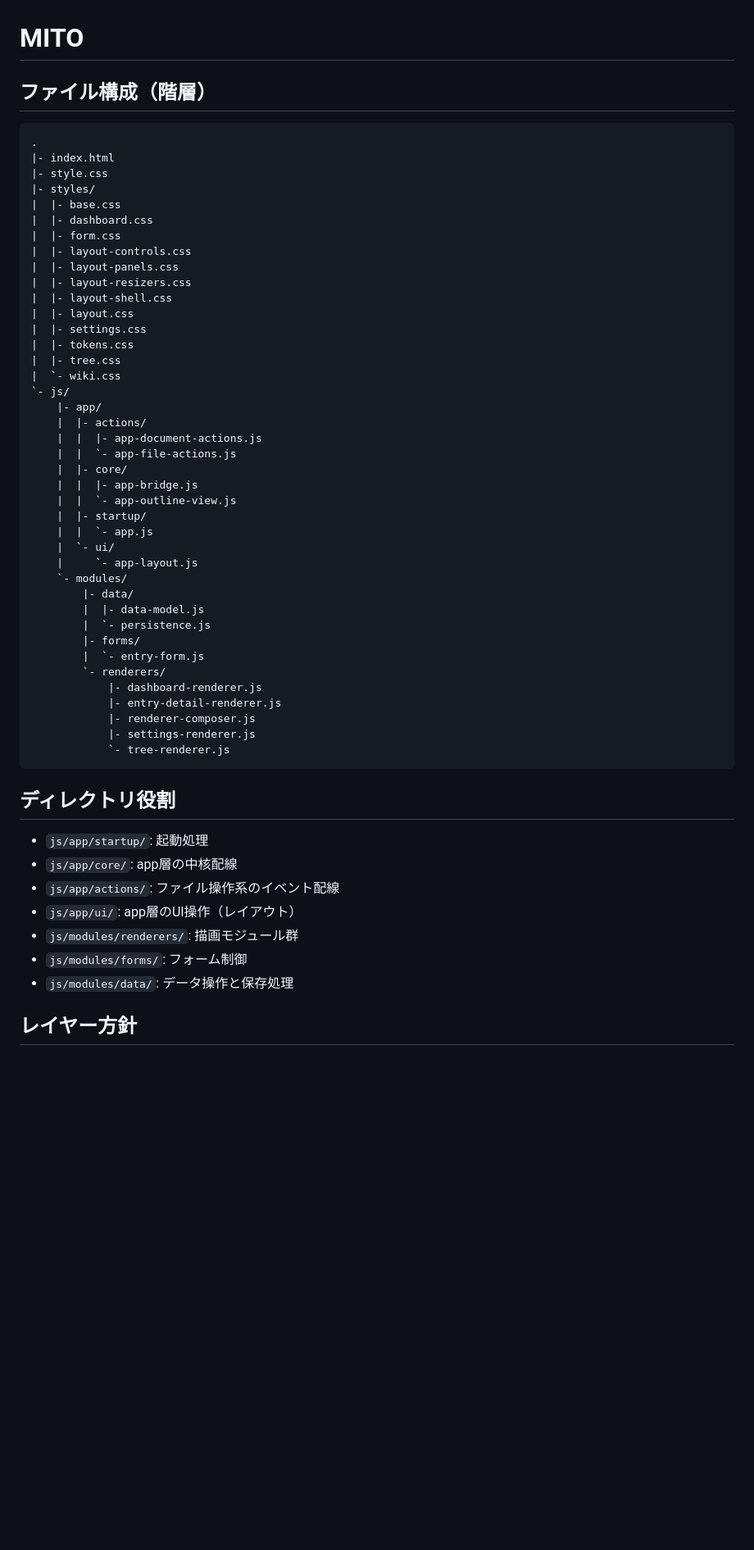
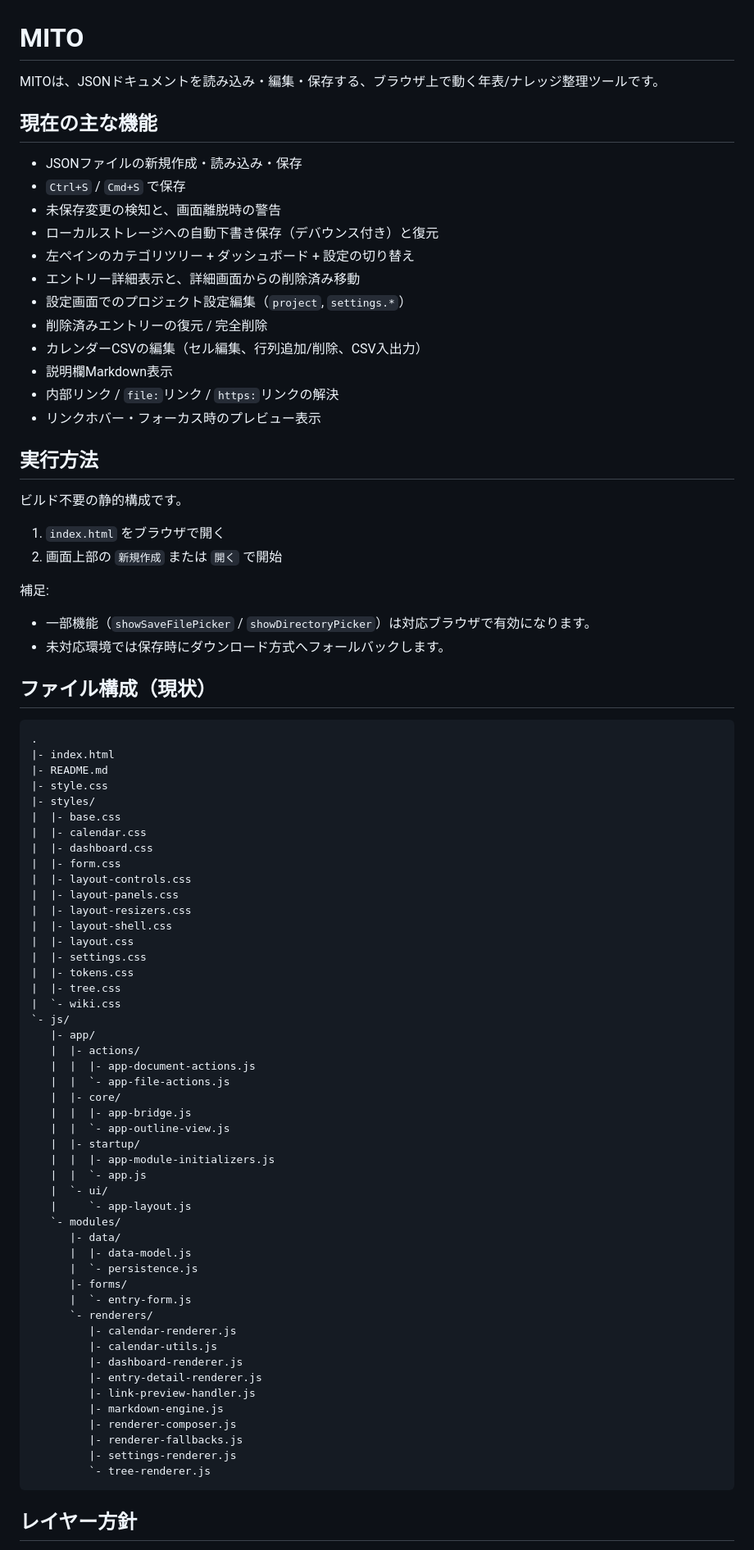
Before and after one commit to kzbb/mito, a Markdown page: README.md, the part around one of its changes. Shown at 82% size. Rendered like a GitHub page; blank space fills up the shorter version.

````diff
--- a/README.md
+++ b/README.md
@@ -1,13 +1,44 @@
 # MITO
 
-## ファイル構成（階層）
+MITOは、JSONドキュメントを読み込み・編集・保存する、ブラウザ上で動く年表/ナレッジ整理ツールです。
+
+## 現在の主な機能
+
+- JSONファイルの新規作成・読み込み・保存
+- `Ctrl+S` / `Cmd+S` で保存
+- 未保存変更の検知と、画面離脱時の警告
+- ローカルストレージへの自動下書き保存（デバウンス付き）と復元
+- 左ペインのカテゴリツリー + ダッシュボード + 設定の切り替え
+- エントリー詳細表示と、詳細画面からの削除済み移動
+- 設定画面でのプロジェクト設定編集（`project`, `settings.*`）
+- 削除済みエントリーの復元 / 完全削除
+- カレンダーCSVの編集（セル編集、行列追加/削除、CSV入出力）
+- 説明欄Markdown表示
+- 内部リンク / `file:`リンク / `https:`リンクの解決
+- リンクホバー・フォーカス時のプレビュー表示
+
+## 実行方法
+
+ビルド不要の静的構成です。
+
+1. `index.html` をブラウザで開く
+2. 画面上部の `新規作成` または `開く` で開始
+
+補足:
+
+- 一部機能（`showSaveFilePicker` / `showDirectoryPicker`）は対応ブラウザで有効になります。
+- 未対応環境では保存時にダウンロード方式へフォールバックします。
+
+## ファイル構成（現状）
 
 ```text
 .
 |- index.html
+|- README.md
 |- style.css
 |- styles/
 |  |- base.css
+|  |- calendar.css
 |  |- dashboard.css
 |  |- form.css
 |  |- layout-controls.css
@@ -20,40 +51,36 @@
 |  |- tree.css
 |  `- wiki.css
 `- js/
-	|- app/
-	|  |- actions/
-	|  |  |- app-document-actions.js
-	|  |  `- app-file-actions.js
-	|  |- core/
-	|  |  |- app-bridge.js
-	|  |  `- app-outline-view.js
-	|  |- startup/
-	|  |  `- app.js
-	|  `- ui/
-	|     `- app-layout.js
-	`- modules/
-		|- data/
-		|  |- data-model.js
-		|  `- persistence.js
-		|- forms/
-		|  `- entry-form.js
-		`- renderers/
-			|- dashboard-renderer.js
-			|- entry-detail-renderer.js
-			|- renderer-composer.js
-			|- settings-renderer.js
-			`- tree-renderer.js
+   |- app/
+   |  |- actions/
+   |  |  |- app-document-actions.js
+   |  |  `- app-file-actions.js
+   |  |- core/
+   |  |  |- app-bridge.js
+   |  |  `- app-outline-view.js
+   |  |- startup/
+   |  |  |- app-module-initializers.js
+   |  |  `- app.js
+   |  `- ui/
+   |     `- app-layout.js
+   `- modules/
+      |- data/
+      |  |- data-model.js
+      |  `- persistence.js
+      |- forms/
+      |  `- entry-form.js
+      `- renderers/
+         |- calendar-renderer.js
+         |- calendar-utils.js
+         |- dashboard-renderer.js
+         |- entry-detail-renderer.js
+         |- link-preview-handler.js
+         |- markdown-engine.js
+         |- renderer-composer.js
+         |- renderer-fallbacks.js
+         |- settings-renderer.js
+         `- tree-renderer.js
 ```
-
-## ディレクトリ役割
-
-- `js/app/startup/`: 起動処理
-- `js/app/core/`: app層の中核配線
-- `js/app/actions/`: ファイル操作系のイベント配線
-- `js/app/ui/`: app層のUI操作（レイアウト）
-- `js/modules/renderers/`: 描画モジュール群
-- `js/modules/forms/`: フォーム制御
-- `js/modules/data/`: データ操作と保存処理
 
 ## レイヤー方針
 
````
Also changed, not shown: other parts of README.md (+69 -37 lines).
